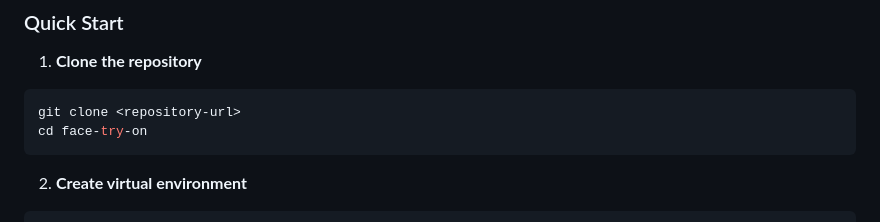
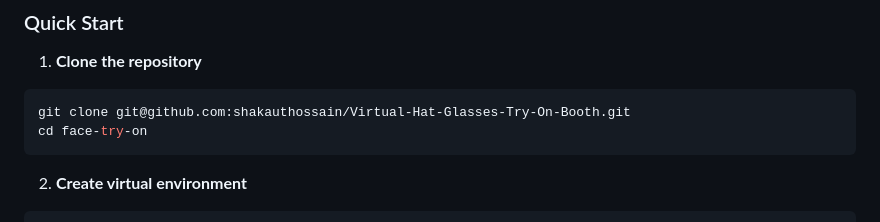
Before and after one commit to shakauthossain/Virtual-Hat-Glasses-Try-On-Booth, a Markdown page: README.md, the part around the change. Drawn GitHub-style.

````diff
--- a/README.md
+++ b/README.md
@@ -83,7 +83,7 @@ face-try-on/
 
 1. **Clone the repository**
 ```bash
-git clone <repository-url>
+git clone git@github.com:shakauthossain/Virtual-Hat-Glasses-Try-On-Booth.git
 cd face-try-on
 ```
 
````
